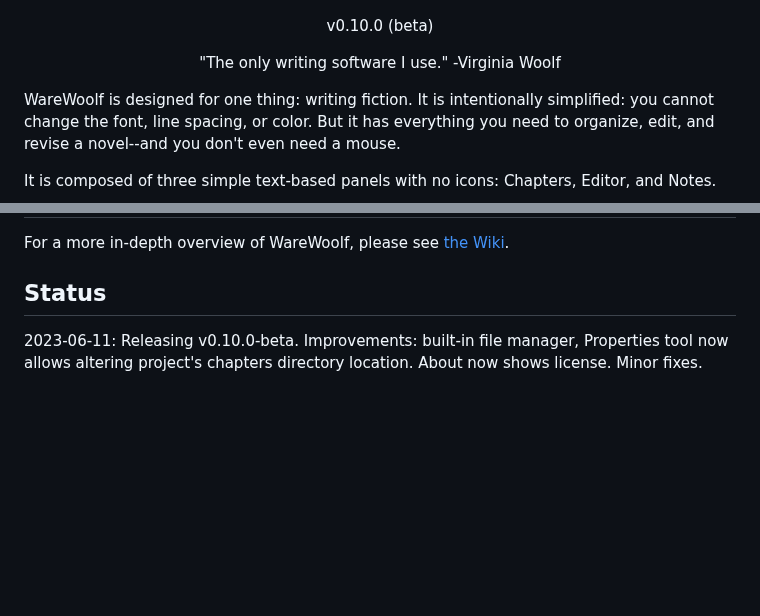
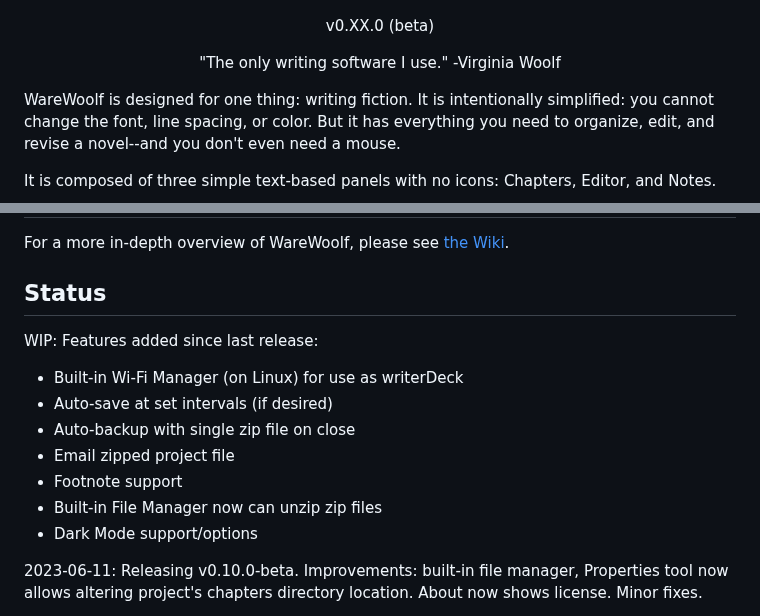
Before and after one commit to brsloan/warewoolf, a Markdown page: README.md, 2 parts joined by grey strips. Drawn GitHub-style; blank space fills up the shorter version.

Commit message:
status update on dev

```diff
--- a/README.md
+++ b/README.md
@@ -1,7 +1,7 @@
 <p align="center">
 	<img src="./src/assets/logo.png" style="width: 280px"/>
 </p>
-<p align="center">v0.10.0 (beta)</p>
+<p align="center">v0.XX.0 (beta)</p>
 <p align="center">"The only writing software I use." -Virginia Woolf</p>
 
 WareWoolf is designed for one thing: writing fiction. It is intentionally simplified: you cannot change the font, line spacing, or color. But it has everything you need to organize, edit, and revise a novel--and you don't even need a mouse.
@@ -52,6 +52,15 @@ For a more in-depth overview of WareWoolf, please see [the Wiki](https://github.
 
 ## Status
 
+WIP: Features added since last release:
+* Built-in Wi-Fi Manager (on Linux) for use as writerDeck
+* Auto-save at set intervals (if desired)
+* Auto-backup with single zip file on close
+* Email zipped project file
+* Footnote support
+* Built-in File Manager now can unzip zip files
+* Dark Mode support/options
+
 2023-06-11: Releasing v0.10.0-beta. Improvements: built-in file manager, Properties tool now allows altering project's chapters directory location. About now shows license. Minor fixes.
 
 2023-05-28: After testing and improving the alpha version for almost a year and writing 30,000 words on a new novel with WareWoolf, I have finally decided it is ready for a beta release. I am numbering it v0.9.0. Now I just have to figure out how to go about "releasing" it...
```
